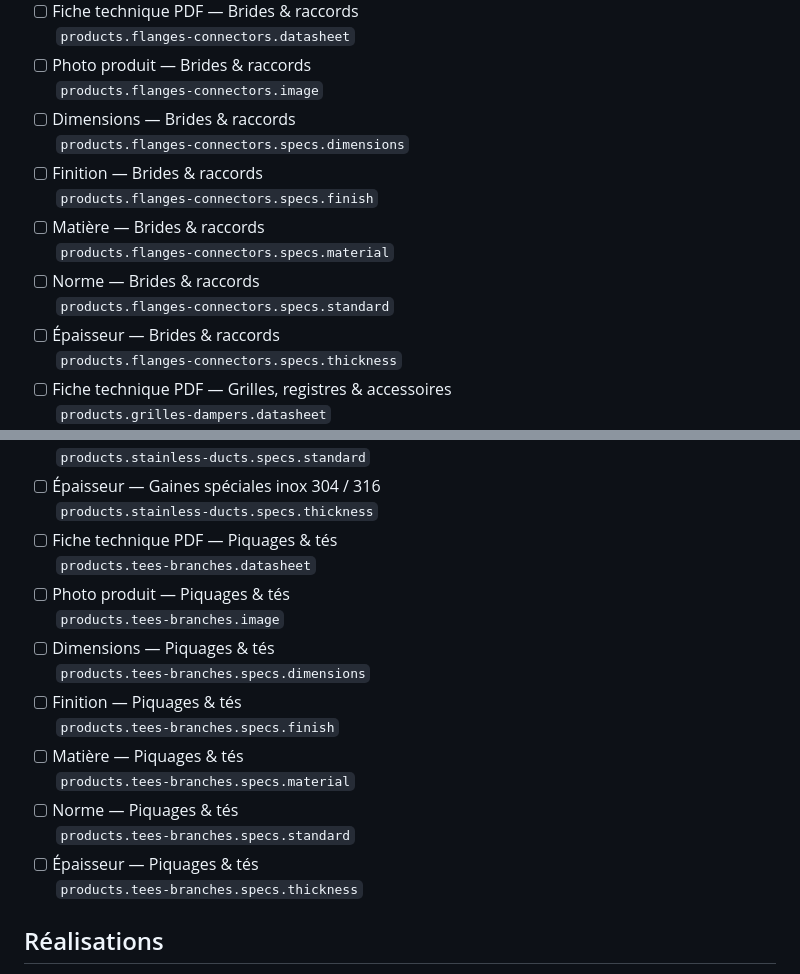
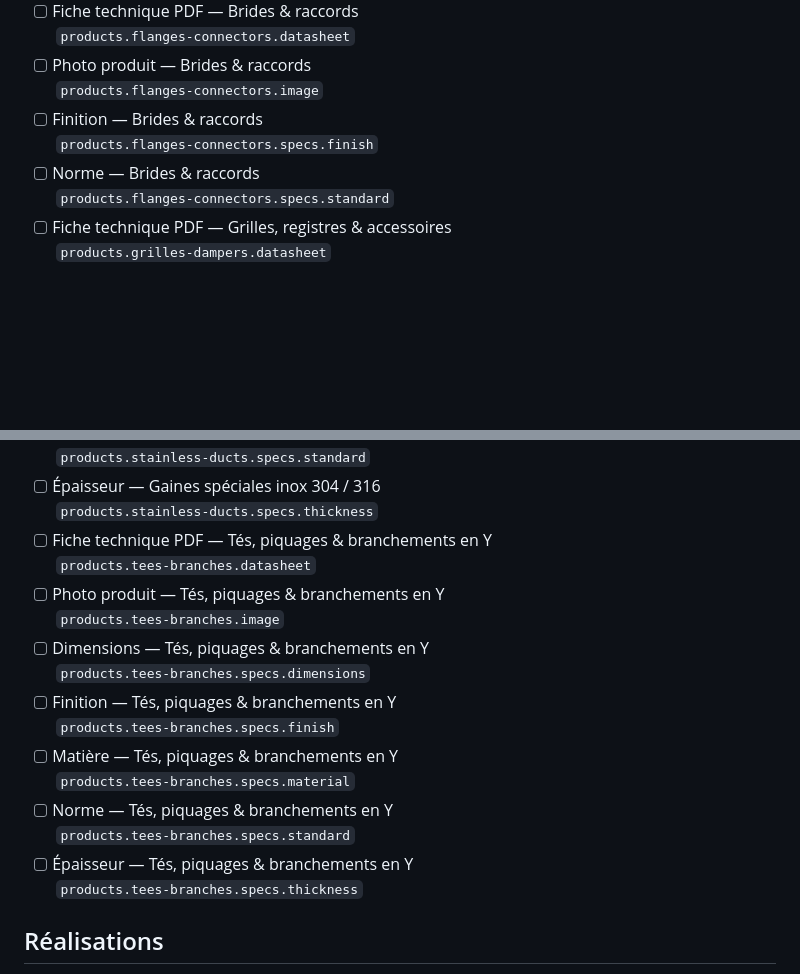
Before and after one commit to stallibal-create/www, a Markdown page: MISSING-INFO.md, 2 parts joined by grey strips. Rendered like a GitHub page; blank space fills up the shorter version.

```diff
--- a/MISSING-INFO.md
+++ b/MISSING-INFO.md
@@ -79,16 +79,10 @@ Renseignez les valeurs dans `content/site.json` (chemin indiqué sous chaque lig
   `products.flanges-connectors.datasheet`
 - [ ] Photo produit — Brides & raccords
   `products.flanges-connectors.image`
-- [ ] Dimensions — Brides & raccords
-  `products.flanges-connectors.specs.dimensions`
 - [ ] Finition — Brides & raccords
   `products.flanges-connectors.specs.finish`
-- [ ] Matière — Brides & raccords
-  `products.flanges-connectors.specs.material`
 - [ ] Norme — Brides & raccords
   `products.flanges-connectors.specs.standard`
-- [ ] Épaisseur — Brides & raccords
-  `products.flanges-connectors.specs.thickness`
 - [ ] Fiche technique PDF — Grilles, registres & accessoires
   `products.grilles-dampers.datasheet`
 - [ ] Photo produit — Grilles, registres & accessoires
@@ -145,19 +139,19 @@ Renseignez les valeurs dans `content/site.json` (chemin indiqué sous chaque lig
   `products.stainless-ducts.specs.standard`
 - [ ] Épaisseur — Gaines spéciales inox 304 / 316
   `products.stainless-ducts.specs.thickness`
-- [ ] Fiche technique PDF — Piquages & tés
+- [ ] Fiche technique PDF — Tés, piquages & branchements en Y
   `products.tees-branches.datasheet`
-- [ ] Photo produit — Piquages & tés
+- [ ] Photo produit — Tés, piquages & branchements en Y
   `products.tees-branches.image`
-- [ ] Dimensions — Piquages & tés
+- [ ] Dimensions — Tés, piquages & branchements en Y
   `products.tees-branches.specs.dimensions`
-- [ ] Finition — Piquages & tés
+- [ ] Finition — Tés, piquages & branchements en Y
   `products.tees-branches.specs.finish`
-- [ ] Matière — Piquages & tés
+- [ ] Matière — Tés, piquages & branchements en Y
   `products.tees-branches.specs.material`
-- [ ] Norme — Piquages & tés
+- [ ] Norme — Tés, piquages & branchements en Y
   `products.tees-branches.specs.standard`
-- [ ] Épaisseur — Piquages & tés
+- [ ] Épaisseur — Tés, piquages & branchements en Y
   `products.tees-branches.specs.thickness`
 
 ## Réalisations
```
Also changed, not shown: other parts of MISSING-INFO.md (+1 -1 lines), README.md (+6 -2 lines).
